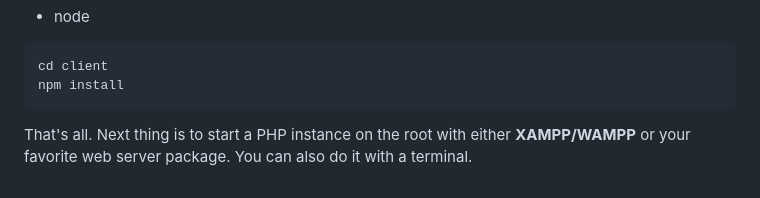
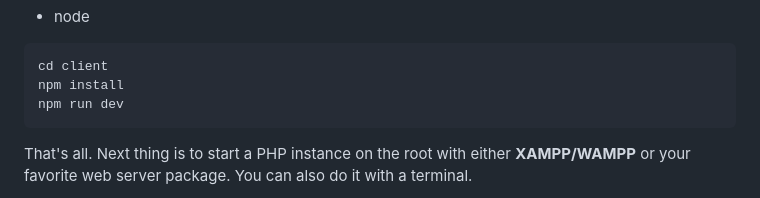
Before and after one commit to CoderLotl/Map_Project, a Markdown page: README.md, the part around the change. Drawn GitHub-style.

````diff
--- a/README.md
+++ b/README.md
@@ -80,6 +80,7 @@ The next thing is to install all the **Node** dependencies.
 ```
 cd client
 npm install
+npm run dev
 ```
 
 That's all.
````
